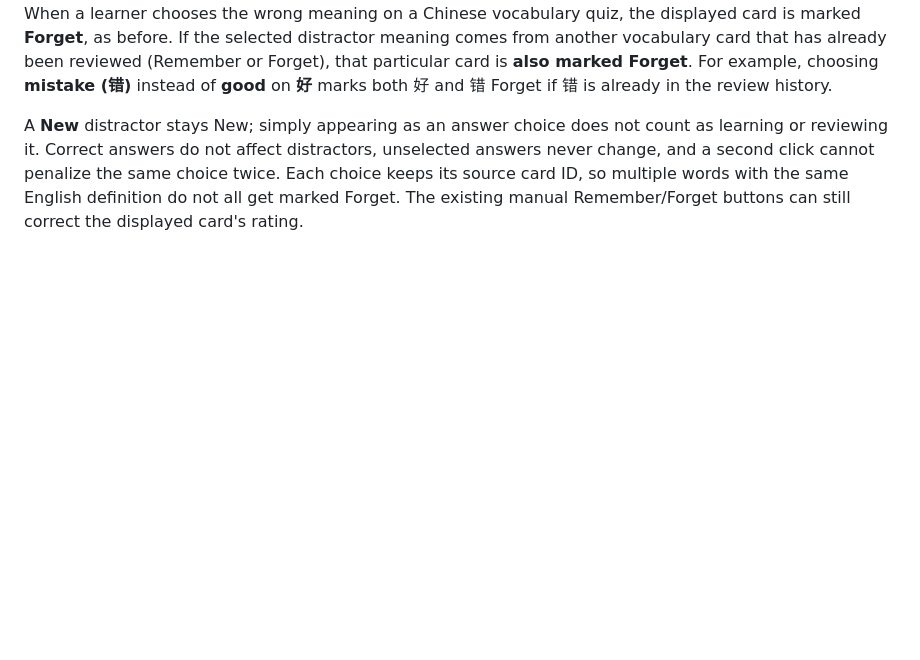
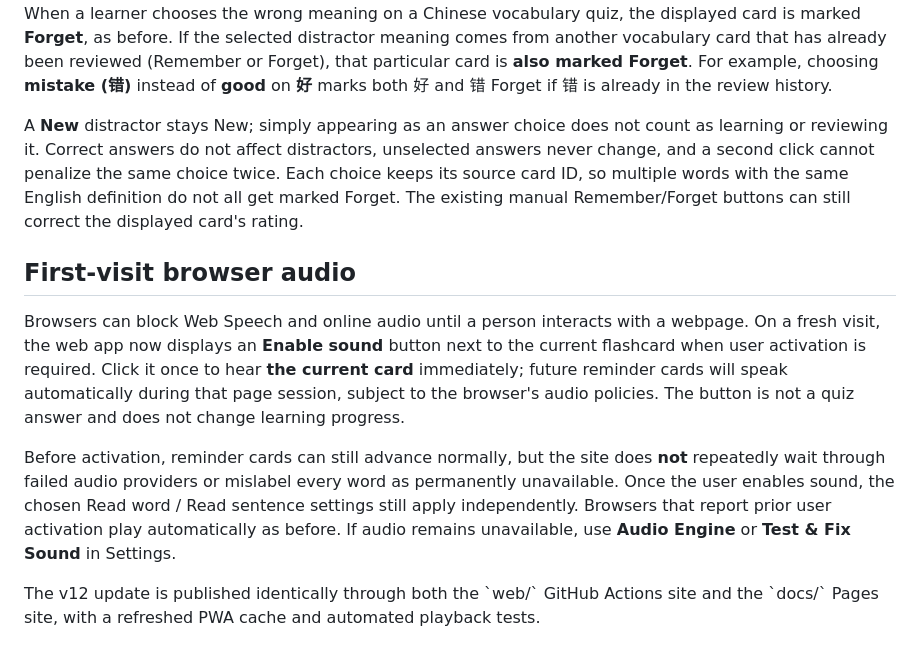
Before and after one commit to qqd99/onewordeveryminutes, a Markdown page: web/README.md, the part around the change. Rendered like a GitHub page; blank space fills up the shorter version.

Commit message:
Document browser audio activation prompt and first-visit behavior

```diff
--- a/web/README.md
+++ b/web/README.md
@@ -114,3 +114,12 @@ For a permanent one-source setup, open the repository's **Settings → Pages →
 When a learner chooses the wrong meaning on a Chinese vocabulary quiz, the displayed card is marked **Forget**, as before. If the selected distractor meaning comes from another vocabulary card that has already been reviewed (Remember or Forget), that particular card is **also marked Forget**. For example, choosing **mistake (错)** instead of **good** on **好** marks both 好 and 错 Forget if 错 is already in the review history.
 
 A **New** distractor stays New; simply appearing as an answer choice does not count as learning or reviewing it. Correct answers do not affect distractors, unselected answers never change, and a second click cannot penalize the same choice twice. Each choice keeps its source card ID, so multiple words with the same English definition do not all get marked Forget. The existing manual Remember/Forget buttons can still correct the displayed card's rating.
+
+
+## First-visit browser audio
+
+Browsers can block Web Speech and online audio until a person interacts with a webpage. On a fresh visit, the web app now displays an **Enable sound** button next to the current flashcard when user activation is required. Click it once to hear **the current card** immediately; future reminder cards will speak automatically during that page session, subject to the browser's audio policies. The button is not a quiz answer and does not change learning progress.
+
+Before activation, reminder cards can still advance normally, but the site does **not** repeatedly wait through failed audio providers or mislabel every word as permanently unavailable. Once the user enables sound, the chosen Read word / Read sentence settings still apply independently. Browsers that report prior user activation play automatically as before. If audio remains unavailable, use **Audio Engine** or **Test & Fix Sound** in Settings.
+
+The v12 update is published identically through both the \`web/\` GitHub Actions site and the \`docs/\` Pages site, with a refreshed PWA cache and automated playback tests.
```
